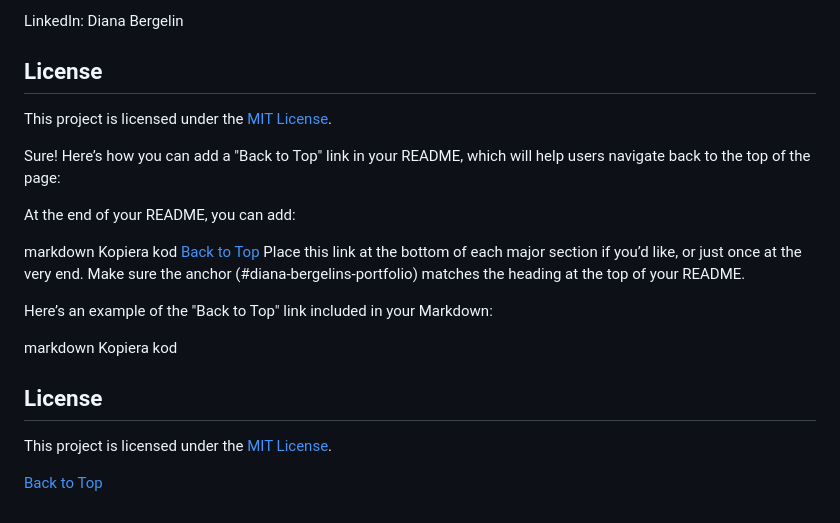
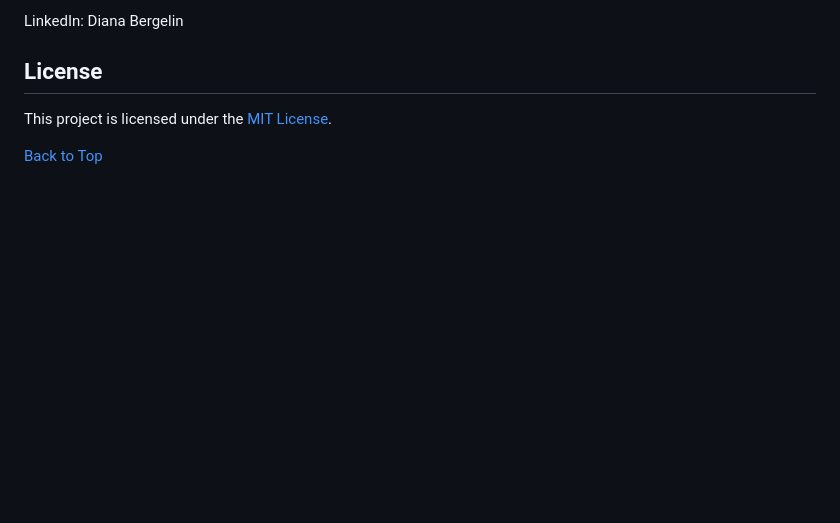
Before and after one commit to Anaid0616/dianabergelinportfolio, a Markdown page: README.md, the part around the change. Rendered like a GitHub page; blank space fills up the shorter version.

```diff
--- a/README.md
+++ b/README.md
@@ -73,22 +73,4 @@ LinkedIn: Diana Bergelin
 ## License
 This project is licensed under the [MIT License](LICENSE).
 
-
-Sure! Here’s how you can add a "Back to Top" link in your README, which will help users navigate back to the top of the page:
-
-At the end of your README, you can add:
-
-markdown
-Kopiera kod
 [Back to Top](#diana-bergelins-portfolio)
-Place this link at the bottom of each major section if you’d like, or just once at the very end. Make sure the anchor (#diana-bergelins-portfolio) matches the heading at the top of your README.
-
-Here’s an example of the "Back to Top" link included in your Markdown:
-
-markdown
-Kopiera kod
-## License
-
-This project is licensed under the [MIT License](LICENSE).
-
-[Back to Top](#diana-bergelins-portfolio)
```
